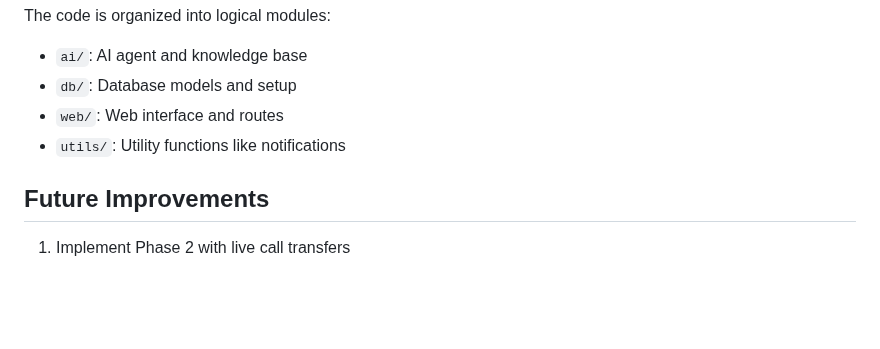
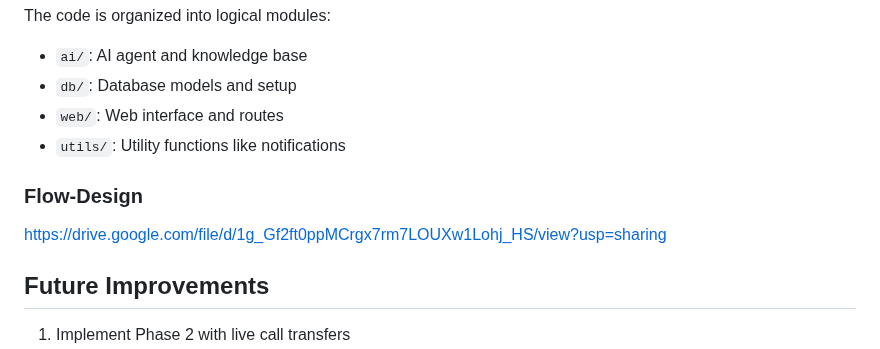
Before and after one commit to CodeAvk/AI_agent, a Markdown page: readme.md, the part around the change. GitHub-like rendering; blank space fills up the shorter version.

Commit message:
Update readme.md
Flow-Chart added

```diff
--- a/readme.md
+++ b/readme.md
@@ -92,6 +92,9 @@ The code is organized into logical modules:
 - `web/`: Web interface and routes
 - `utils/`: Utility functions like notifications
 
+### Flow-Design
+https://drive.google.com/file/d/1g_Gf2ft0ppMCrgx7rm7LOUXw1Lohj_HS/view?usp=sharing
+
 ## Future Improvements
 
 1. Implement Phase 2 with live call transfers
```
